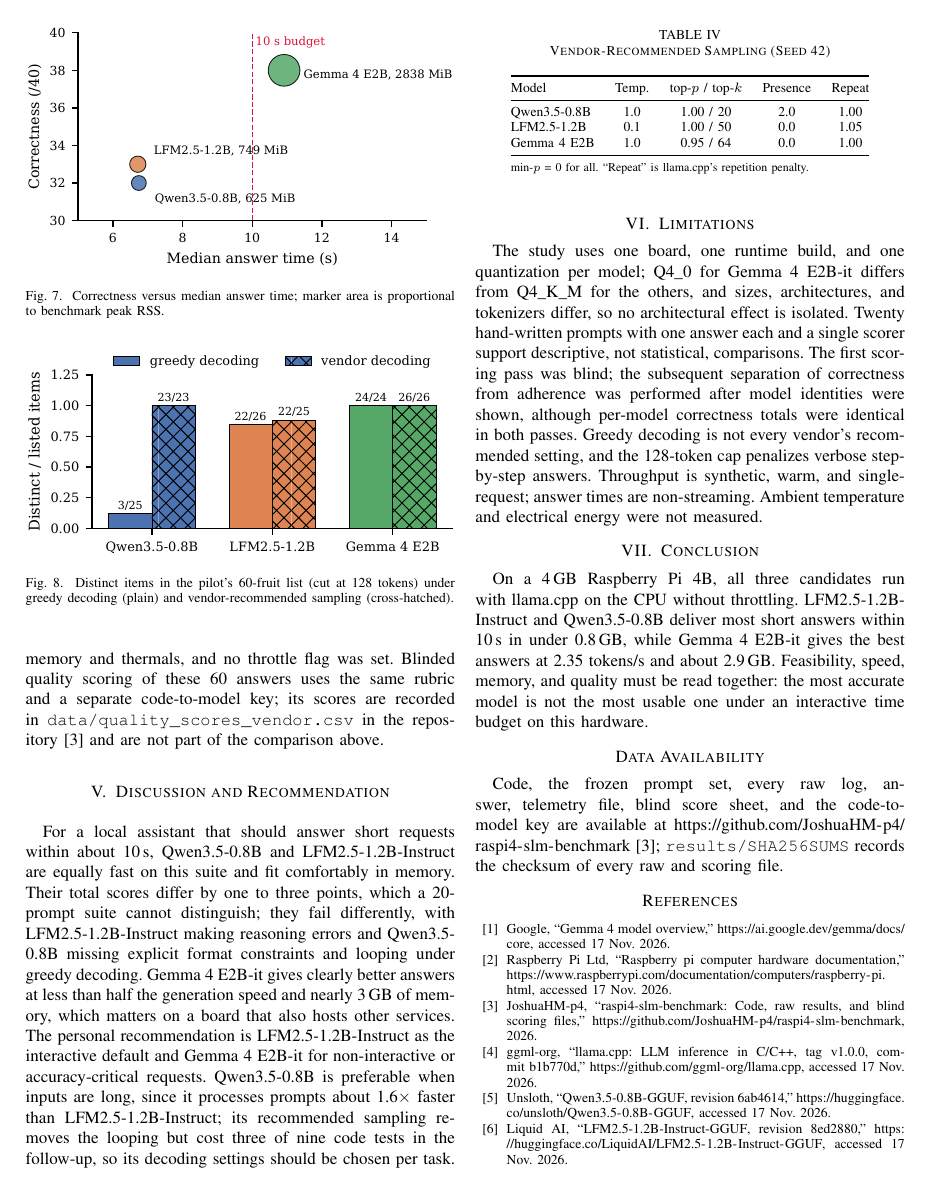
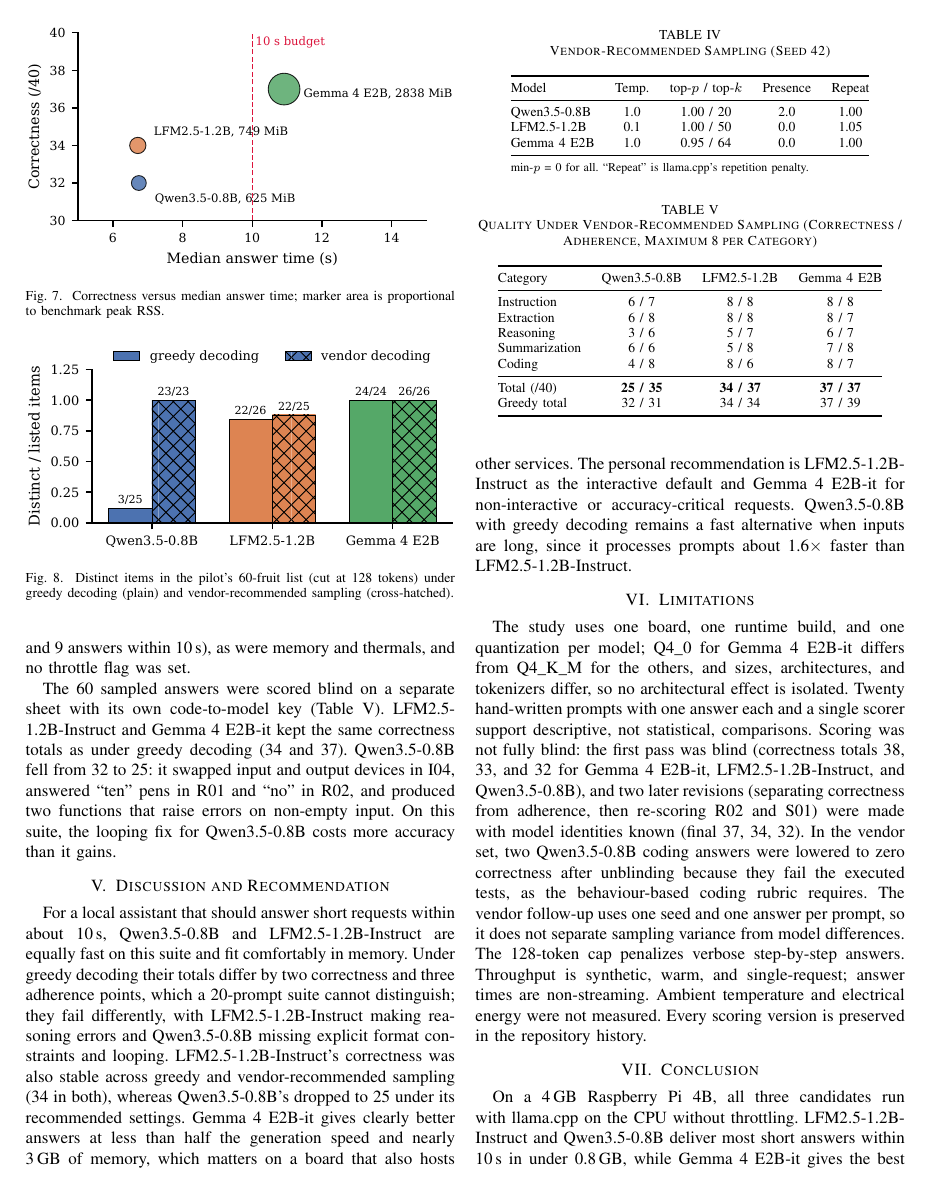
Before and after one commit to JoshuaHM-p4/raspi4-slm-benchmark, a LaTeX paper (reports/paper/paper.tex): page 4 of 5. Compiled offline with pdfLaTeX.

Commit message:
Update report and paper with revised and vendor-set scores
- abstract, quality table, discussion, recommendation, and limitations reflect final scores
- paper: Table V (vendor-sampling quality); limitations state which revisions were made after unblinding
- make_figures.py: drop PDF CreationDate so unchanged figures rebuild byte-identically

```diff
--- a/reports/paper/paper.tex
+++ b/reports/paper/paper.tex
@@ -225,13 +225,36 @@
 \end{tabular}
 \end{table}
 
-With its recommended presence penalty, \qwen{} no longer looped: the 60-fruit list contained 23 distinct items out of 23 (Fig.~\ref{fig:repetition}). Sampling also changed behaviour elsewhere: only 9 of \qwen{}'s 20 scored answers were identical to the greedy run (11 for \lfm{}, 10 for \gemma{}), and \qwen{}'s executed code tests fell from 9/9 to 6/9, while both other models kept 9/9. Answer times were essentially unchanged (medians 7.08, 7.06, and 10.88\,s; 18, 18, and 9 answers within 10\,s), as were memory and thermals, and no throttle flag was set. Blinded quality scoring of these 60 answers uses the same rubric and a separate code-to-model key; its scores are recorded in \texttt{data/quality\_scores\_vendor.csv} in the repository~\cite{repo} and are not part of the comparison above.
+With its recommended presence penalty, \qwen{} no longer looped: the 60-fruit list contained 23 distinct items out of 23 (Fig.~\ref{fig:repetition}). Sampling also changed behaviour elsewhere: only 9 of \qwen{}'s 20 scored answers were identical to the greedy run (11 for \lfm{}, 10 for \gemma{}), and \qwen{}'s executed code tests fell from 9/9 to 6/9, while both other models kept 9/9. Answer times were essentially unchanged (medians 7.08, 7.06, and 10.88\,s; 18, 18, and 9 answers within 10\,s), as were memory and thermals, and no throttle flag was set.
+
+The 60 sampled answers were scored blind on a separate sheet with its own code-to-model key (Table~\ref{tab:vendorquality}). \lfm{} and \gemma{} kept the same correctness totals as under greedy decoding (34 and 37). \qwen{} fell from 32 to 25: it swapped input and output devices in I04, answered ``ten'' pens in R01 and ``no'' in R02, and produced two functions that raise errors on non-empty input. On this suite, the looping fix for \qwen{} costs more accuracy than it gains.
+
+\begin{table}[t]
+\caption{Quality Under Vendor-Recommended Sampling (Correctness / Adherence, Maximum 8 per Category)}
+\label{tab:vendorquality}
+\centering
+\footnotesize
+\begin{tabular}{@{}lccc@{}}
+\toprule
+Category & \qwen{} & LFM2.5-1.2B & Gemma 4 E2B \\
+\midrule
+Instruction & 6 / 7 & 8 / 8 & 8 / 8 \\
+Extraction & 6 / 8 & 8 / 8 & 8 / 7 \\
+Reasoning & 3 / 6 & 5 / 7 & 6 / 7 \\
+Summarization & 6 / 6 & 5 / 8 & 7 / 8 \\
+Coding & 4 / 8 & 8 / 6 & 8 / 7 \\
+\midrule
+Total (/40) & \textbf{25 / 35} & \textbf{34 / 37} & \textbf{37 / 37} \\
+Greedy total & 32 / 31 & 34 / 34 & 37 / 39 \\
+\bottomrule
+\end{tabular}
+\end{table}
 
 \section{Discussion and Recommendation}
-For a local assistant that should answer short requests within about 10\,s, \qwen{} and \lfm{} are equally fast on this suite and fit comfortably in memory. Their total scores differ by one to three points, which a 20-prompt suite cannot distinguish; they fail differently, with \lfm{} making reasoning errors and \qwen{} missing explicit format constraints and looping under greedy decoding. \gemma{} gives clearly better answers at less than half the generation speed and nearly 3\,GB of memory, which matters on a board that also hosts other services. The personal recommendation is \lfm{} as the interactive default and \gemma{} for non-interactive or accuracy-critical requests. \qwen{} is preferable when inputs are long, since it processes prompts about 1.6$\times$ faster than \lfm{}; its recommended sampling removes the looping but cost three of nine code tests in the follow-up, so its decoding settings should be chosen per task.
+For a local assistant that should answer short requests within about 10\,s, \qwen{} and \lfm{} are equally fast on this suite and fit comfortably in memory. Under greedy decoding their totals differ by two correctness and three adherence points, which a 20-prompt suite cannot distinguish; they fail differently, with \lfm{} making reasoning errors and \qwen{} missing explicit format constraints and looping. \lfm{}'s correctness was also stable across greedy and vendor-recommended sampling (34 in both), whereas \qwen{}'s dropped to 25 under its recommended settings. \gemma{} gives clearly better answers at less than half the generation speed and nearly 3\,GB of memory, which matters on a board that also hosts other services. The personal recommendation is \lfm{} as the interactive default and \gemma{} for non-interactive or accuracy-critical requests. \qwen{} with greedy decoding remains a fast alternative when inputs are long, since it processes prompts about 1.6$\times$ faster than \lfm{}.
 
 \section{Limitations}
-The study uses one board, one runtime build, and one quantization per model; Q4\_0 for \gemma{} differs from Q4\_K\_M for the others, and sizes, architectures, and tokenizers differ, so no architectural effect is isolated. Twenty hand-written prompts with one answer each and a single scorer support descriptive, not statistical, comparisons. The first scoring pass was blind; the subsequent separation of correctness from adherence was performed after model identities were shown, although per-model correctness totals were identical in both passes. Greedy decoding is not every vendor's recommended setting, and the 128-token cap penalizes verbose step-by-step answers. Throughput is synthetic, warm, and single-request; answer times are non-streaming. Ambient temperature and electrical energy were not measured.
+The study uses one board, one runtime build, and one quantization per model; Q4\_0 for \gemma{} differs from Q4\_K\_M for the others, and sizes, architectures, and tokenizers differ, so no architectural effect is isolated. Twenty hand-written prompts with one answer each and a single scorer support descriptive, not statistical, comparisons. Scoring was not fully blind: the first pass was blind (correctness totals 38, 33, and 32 for \gemma{}, \lfm{}, and \qwen{}), and two later revisions (separating correctness from adherence, then re-scoring R02 and S01) were made with model identities known (final 37, 34, 32). In the vendor set, two \qwen{} coding answers were lowered to zero correctness after unblinding because they fail the executed tests, as the behaviour-based coding rubric requires. The vendor follow-up uses one seed and one answer per prompt, so it does not separate sampling variance from model differences. The 128-token cap penalizes verbose step-by-step answers. Throughput is synthetic, warm, and single-request; answer times are non-streaming. Ambient temperature and electrical energy were not measured. Every scoring version is preserved in the repository history.
 
 \section{Conclusion}
 On a 4\,GB Raspberry Pi~4B, all three candidates run with llama.cpp on the CPU without throttling. \lfm{} and \qwen{} deliver most short answers within 10\,s in under 0.8\,GB, while \gemma{} gives the best answers at 2.35 tokens/s and about 2.9\,GB. Feasibility, speed, memory, and quality must be read together: the most accurate model is not the most usable one under an interactive time budget on this hardware.
```
Also changed, not shown: reports/REPORT.md (+21 -11 lines), reports/paper/figures/latency.pdf, reports/paper/figures/memory.pdf, reports/paper/figures/quality.pdf, reports/paper/figures/repetition.pdf, reports/paper/figures/speed.pdf, reports/paper/figures/thermal.pdf, reports/paper/figures/tradeoff.pdf, reports/paper/paper.tex (10 more changed lines), 1 other file.
